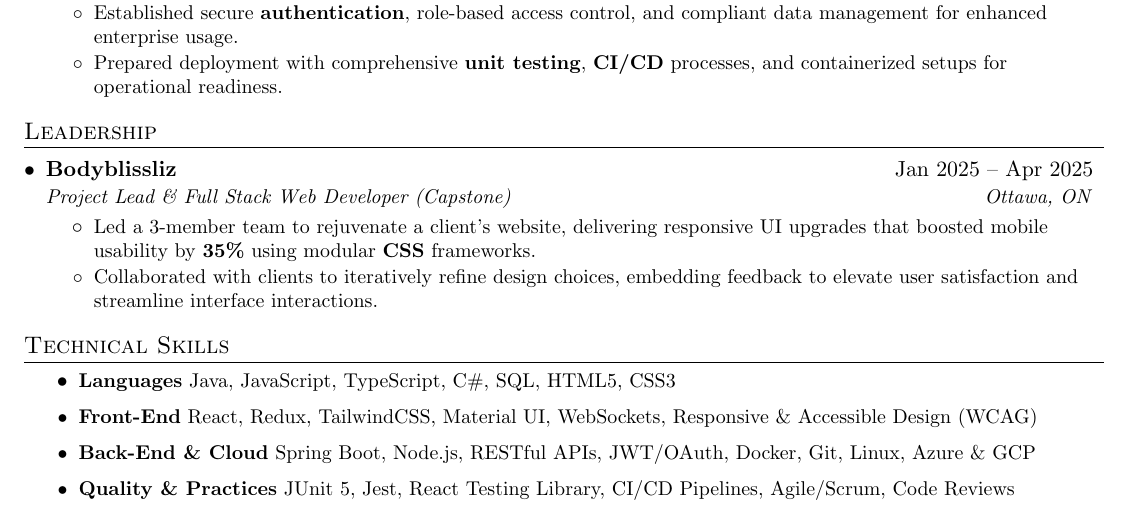
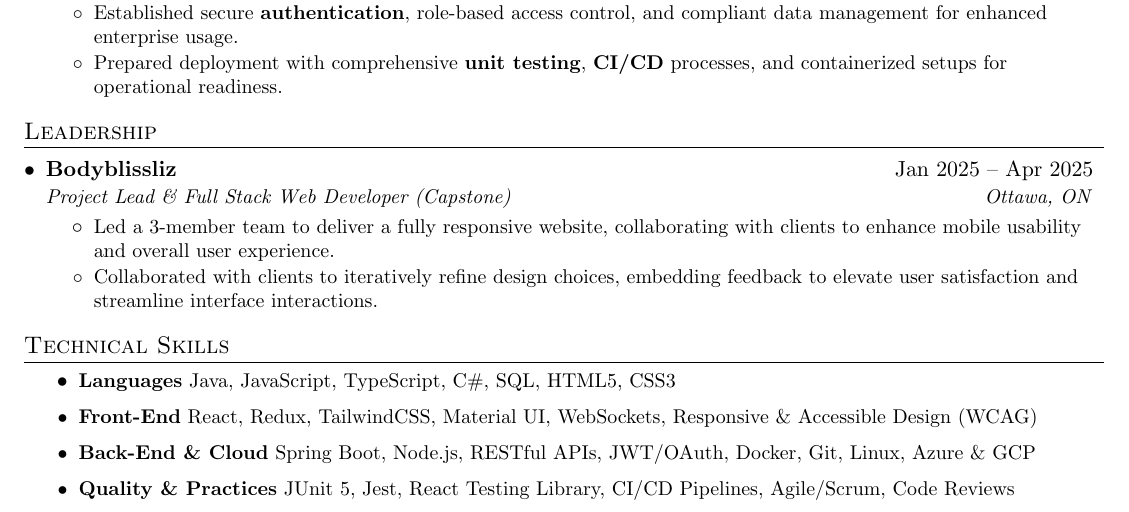
Before and after one commit to altansaid/resume-updates, a LaTeX document (MuhammedAltan_Evismart_Sep17.tex): part of the page, cut so that both start at the same text. Compiled offline with pdfLaTeX.

Commit message:
Revise project lead description for clarity

```diff
--- a/MuhammedAltan_Evismart_Sep17.tex
+++ b/MuhammedAltan_Evismart_Sep17.tex
@@ -122,7 +122,8 @@
       {\href{https://www.bodyblissliz.com}{Bodyblissliz}}{Jan 2025 -- Apr 2025}
       {Project Lead \& Full Stack Web Developer (Capstone)}{Ottawa, ON}
       \resumeItemListStart
-        \resumeItem{Led a 3-member team to rejuvenate a client's website, delivering responsive UI upgrades that boosted mobile usability by \textbf{35\%} using modular \textbf{CSS} frameworks.}
+        \resumeItem{Led a 3-member team to deliver a fully responsive website, collaborating with clients to enhance mobile usability
+and overall user experience.}
         \resumeItem{Collaborated with clients to iteratively refine design choices, embedding feedback to elevate user satisfaction and streamline interface interactions.}
       \resumeItemListEnd
   \resumeSubHeadingListEnd
```
